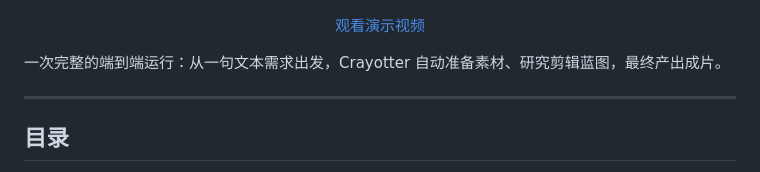
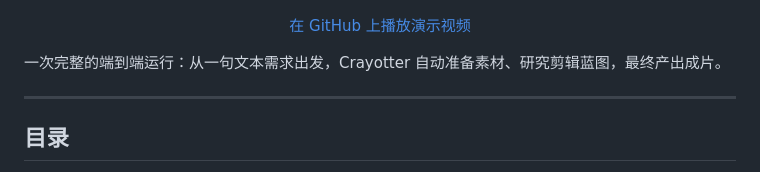
Before and after one commit to idwts/Crayotter, a Markdown page: README_CN.md, the part around one of its changes. Drawn GitHub-style.

Commit message:
Point README demo to GitHub video page

```diff
--- a/README_CN.md
+++ b/README_CN.md
@@ -40,7 +40,7 @@ Crayotter 是一个多模态、Agent 驱动的视频自动编辑系统，可以
 </p>
 
 <p align="center">
-  <a href="https://github.com/idwts/Crayotter/raw/main/demo/showcase.mp4">观看演示视频</a>
+  <a href="https://github.com/idwts/Crayotter/blob/main/demo/showcase.mp4">在 GitHub 上播放演示视频</a>
 </p>
 
 一次完整的端到端运行：从一句文本需求出发，Crayotter 自动准备素材、研究剪辑蓝图，最终产出成片。
```
Also changed, not shown: other parts of README_CN.md (+1 -1 lines), README.md (+2 -2 lines).
